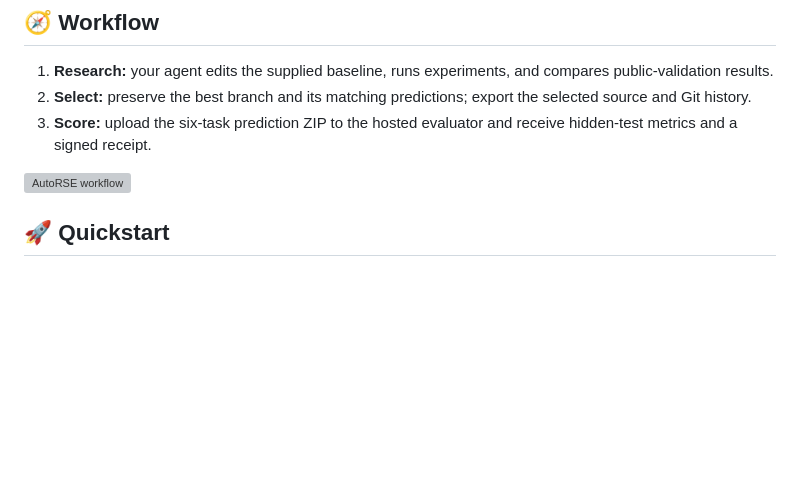
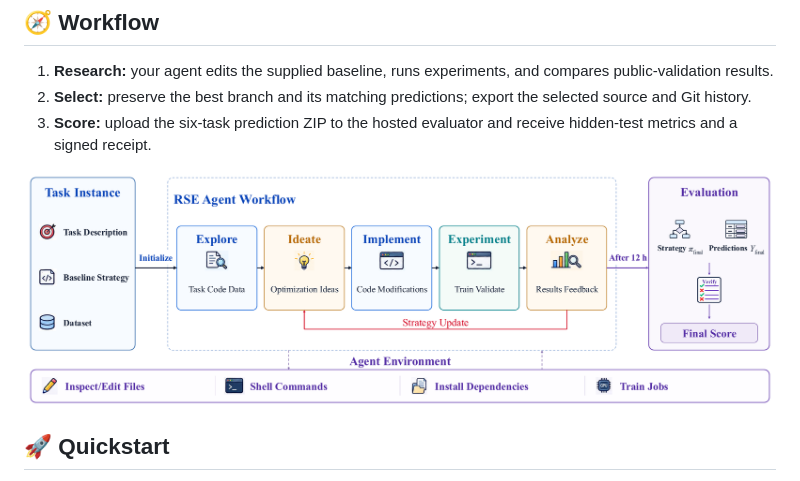
Before and after one commit to Ray-Tiann/AutoRSE, a Markdown page: README.md, the part around the change. GitHub-like rendering; pictures changed too: docs/assets/workflow.png (added); blank space fills up the shorter version; grey boxes are pictures that could not be loaded.

Commit message:
Use the original paper workflow figure in the documentation

```diff
--- a/README.md
+++ b/README.md
@@ -18,7 +18,7 @@ AutoRSE evaluates how LLM agents improve six recommendation baselines through co
 2. **Select:** preserve the best branch and its matching predictions; export the selected source and Git history.
 3. **Score:** upload the six-task prediction ZIP to the hosted evaluator and receive hidden-test metrics and a signed receipt.
 
-![AutoRSE workflow](docs/assets/framework.svg)
+![AutoRSE workflow](docs/assets/workflow.png)
 
 ## 🚀 Quickstart
 
```
Also changed, not shown: benchmark/README.md (+1 -1 lines), 1 other file.
